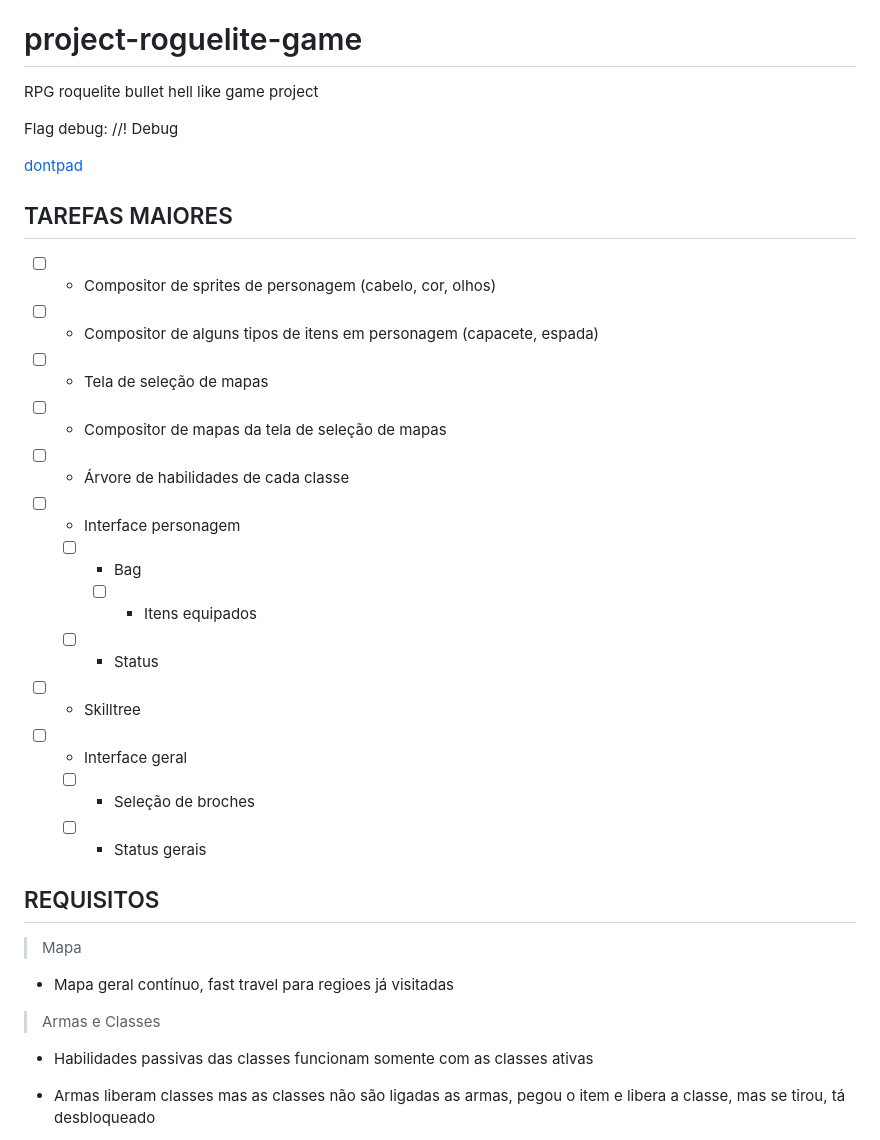
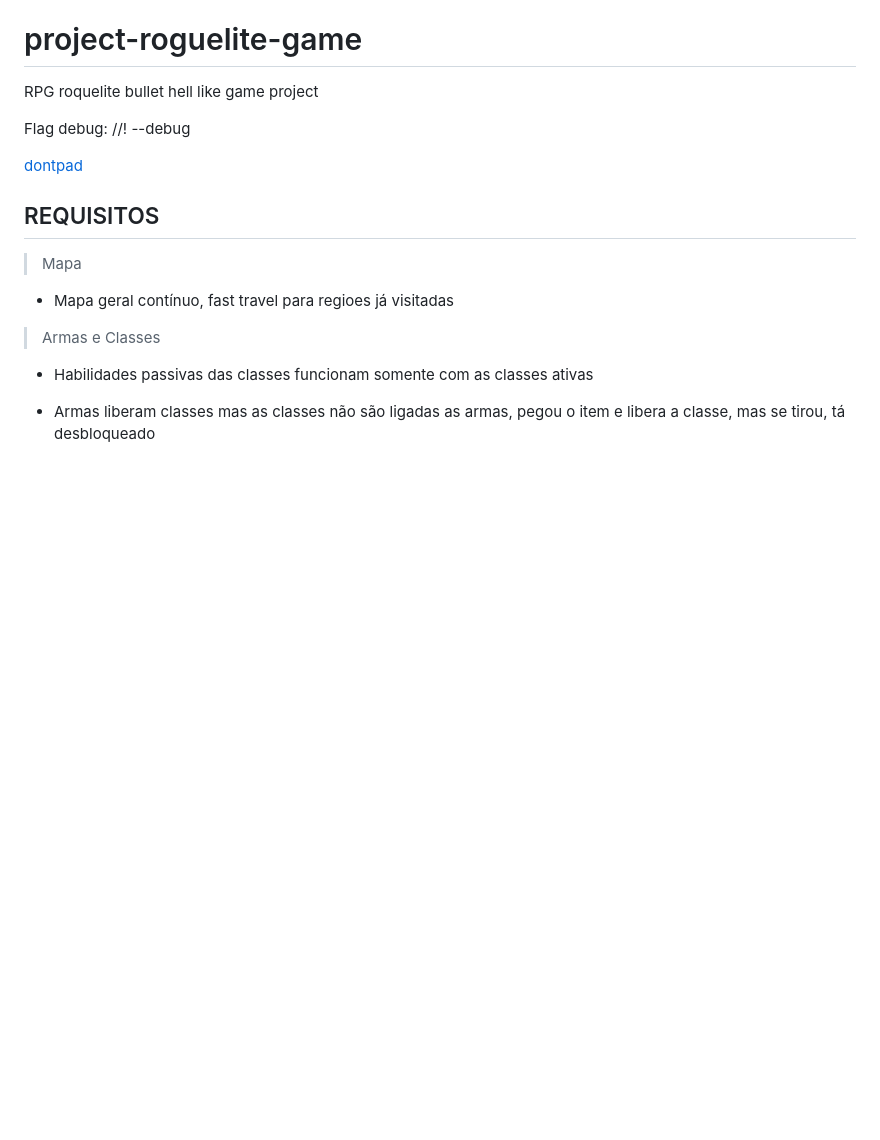
Before and after one commit to vitoroliveiracg/project-roguelite-game, a Markdown page: README.md, the part around the change. Drawn GitHub-style; blank space fills up the shorter version.

Commit message:
Stage area de tarefas - Issues criadas

```diff
--- a/README.md
+++ b/README.md
@@ -2,25 +2,9 @@
 
 RPG roquelite bullet hell like game project
 
-Flag debug: //! Debug
+Flag debug: //! --debug
 
 [dontpad](https://dontpad.com/project-roguelite-game)
-
-## TAREFAS MAIORES
-
-* [ ] - Compositor de sprites de personagem (cabelo, cor, olhos)
-* [ ] - Compositor de alguns tipos de itens em personagem (capacete, espada)
-* [ ] - Tela de seleção de mapas
-* [ ] - Compositor de mapas da tela de seleção de mapas
-* [ ] - Árvore de habilidades de cada classe
-* [ ] - Interface personagem
-  * [ ] - Bag
-    * [ ] - Itens equipados
-  * [ ] - Status
-* [ ] - Skilltree
-* [ ] - Interface geral
-  * [ ] - Seleção de broches
-  * [ ] - Status gerais
 
 ## REQUISITOS
 
```
